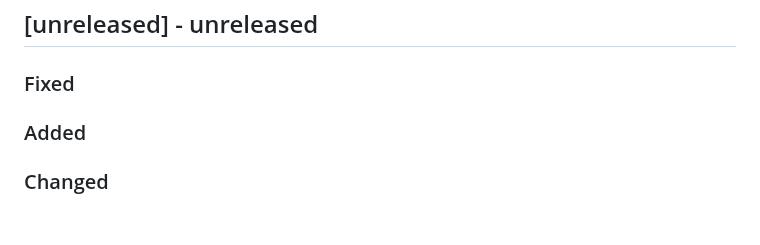
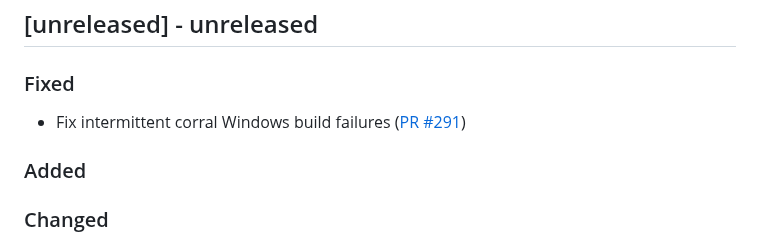
Before and after one commit to ponylang/corral, a Markdown page: CHANGELOG.md, the part around the change. Rendered like a GitHub page; blank space fills up the shorter version.

Commit message:
Update CHANGELOG for PR #291

```diff
--- a/CHANGELOG.md
+++ b/CHANGELOG.md
@@ -6,6 +6,7 @@ All notable changes to Corral will be documented in this file. This project adhe
 
 ### Fixed
 
+- Fix intermittent corral Windows build failures ([PR #291](https://github.com/ponylang/corral/pull/291))
 
 ### Added
 
```
